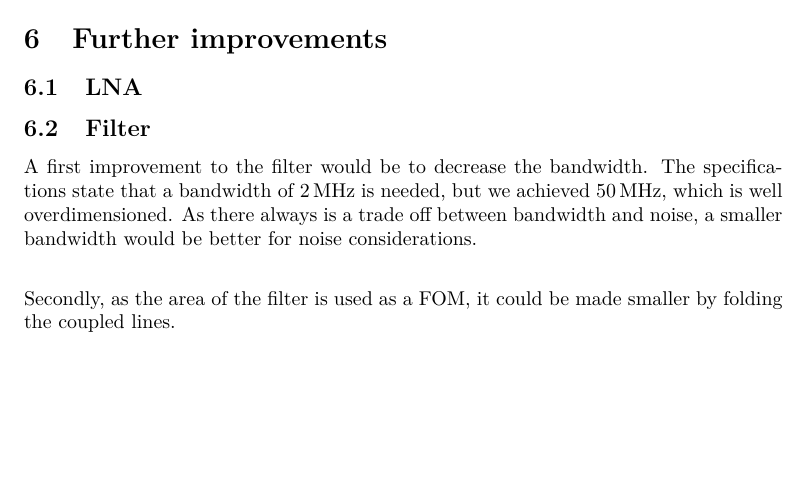
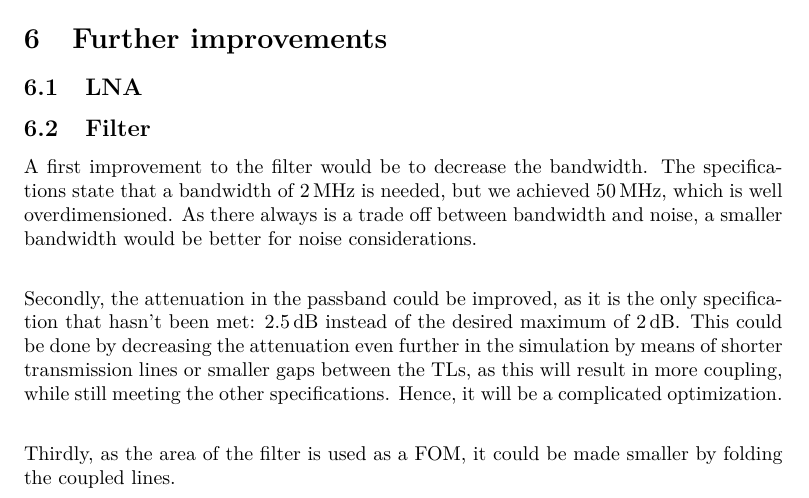
Before and after one commit to ThomasDeckmyn/Report_HFD, a LaTeX document (Report.tex): part of page 19 of 19 before the commit and part of page 19 of 20 after it, cut so that both start at the same text, the shorter picture padded with empty space. Compiled offline with pdfLaTeX.

Commit message:
Update improvements

```diff
--- a/Report.tex
+++ b/Report.tex
@@ -483,7 +483,9 @@
 	\subsection{Filter}
 		A first improvement to the filter would be to decrease the bandwidth. The specifications state that a bandwidth of $\SI{2}{\mega\hertz}$ is needed, but we achieved $\SI{50}{\mega\hertz}$, which is well overdimensioned. As there always is a trade off between bandwidth and noise, a smaller bandwidth would be better for noise considerations. \\
 
-		Secondly, as the area of the filter is used as a FOM, it could be made smaller by folding the coupled lines.
+		Secondly, the attenuation in the passband could be improved, as it is the only specification that hasn't been met: $\SI{2.5}{\decibel}$ instead of the desired maximum of $\SI{2}{\decibel}$. This could be done by decreasing the attenuation even further in the simulation by means of shorter transmission lines or smaller gaps between the TLs, as this will result in more coupling, while still meeting the other specifications. Hence, it will be a complicated optimization. \\
+
+		Thirdly, as the area of the filter is used as a FOM, it could be made smaller by folding the coupled lines.
 
 \bibliographystyle{plain}
 \bibliography{bookref}
```
